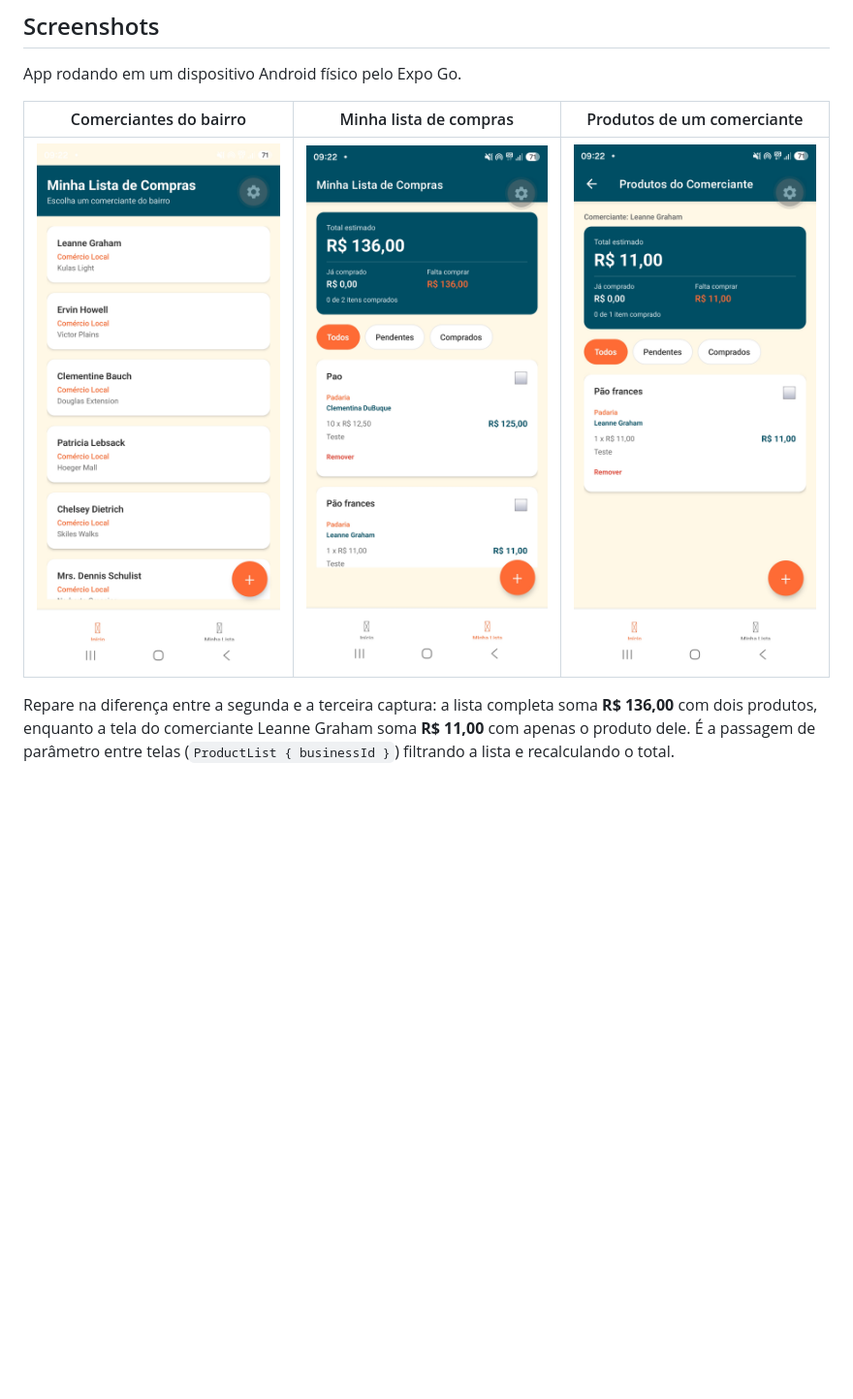
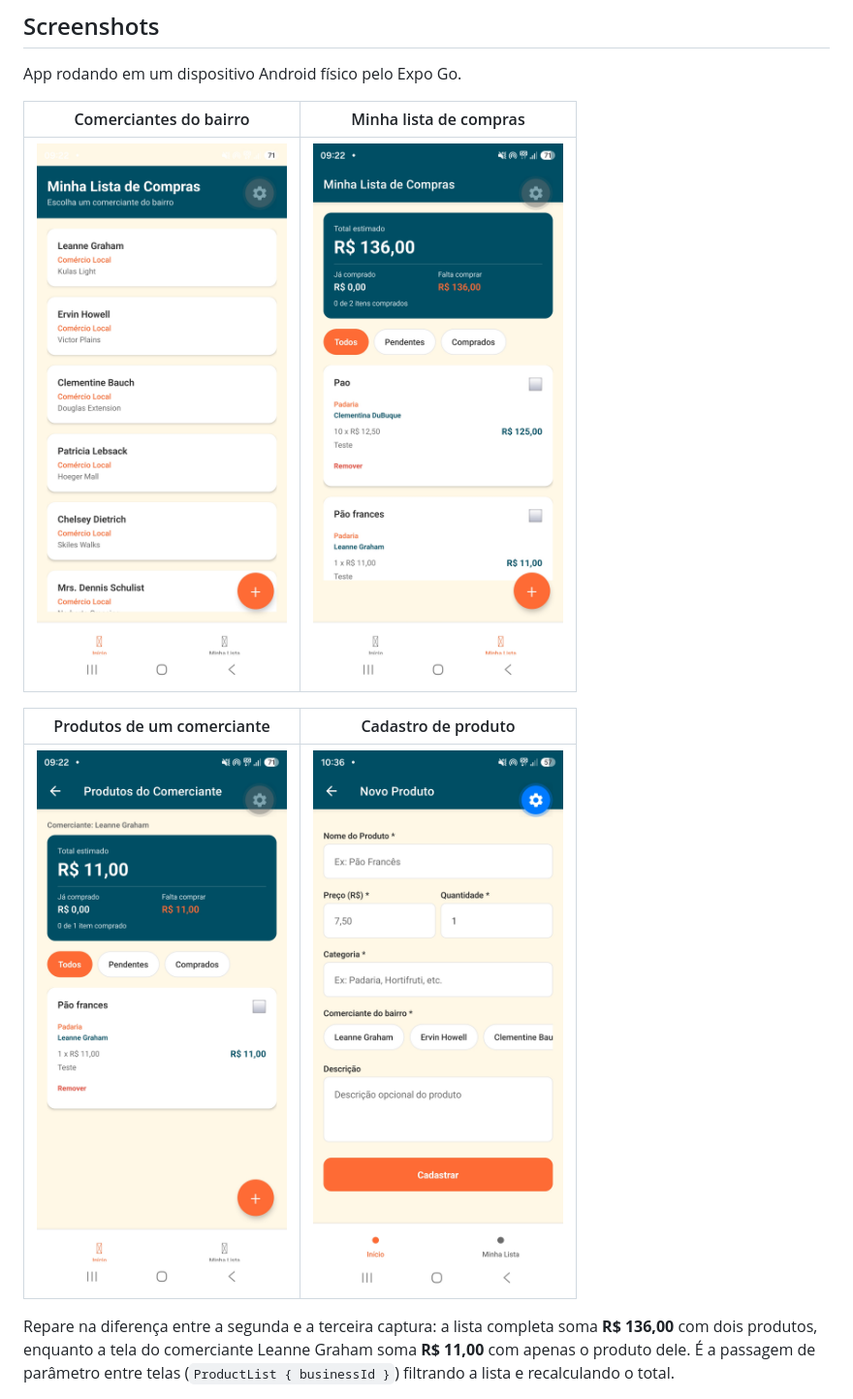
Before and after one commit to guilhemesantosz1-cpu/vitrine-do-bairro-av2, a Markdown page: README.md, the part around the change. Shown at 97% size. GitHub-like rendering; pictures changed too: docs/screenshots/formulario.jpg (added); blank space fills up the shorter version.

Commit message:
docs: adiciona captura do formulario de cadastro no README

```diff
--- a/README.md
+++ b/README.md
@@ -154,9 +154,13 @@ funções `getShoppingList`/`saveShoppingList`, que não eram usadas por nenhuma
 
 App rodando em um dispositivo Android físico pelo Expo Go.
 
-| Comerciantes do bairro | Minha lista de compras | Produtos de um comerciante |
-| --- | --- | --- |
-| ![Lista de comerciantes carregada da API REST](docs/screenshots/home.jpg) | ![Lista com total estimado, filtros e produtos](docs/screenshots/lista.jpg) | ![Produtos filtrados pelo comerciante selecionado](docs/screenshots/comerciante.jpg) |
+| Comerciantes do bairro | Minha lista de compras |
+| --- | --- |
+| ![Lista de comerciantes carregada da API REST](docs/screenshots/home.jpg) | ![Lista com total estimado, filtros e produtos](docs/screenshots/lista.jpg) |
+
+| Produtos de um comerciante | Cadastro de produto |
+| --- | --- |
+| ![Produtos filtrados pelo comerciante selecionado](docs/screenshots/comerciante.jpg) | ![Formulário com os campos e a escolha do comerciante](docs/screenshots/formulario.jpg) |
 
 Repare na diferença entre a segunda e a terceira captura: a lista completa soma **R$ 136,00** com
 dois produtos, enquanto a tela do comerciante Leanne Graham soma **R$ 11,00** com apenas o produto
```
